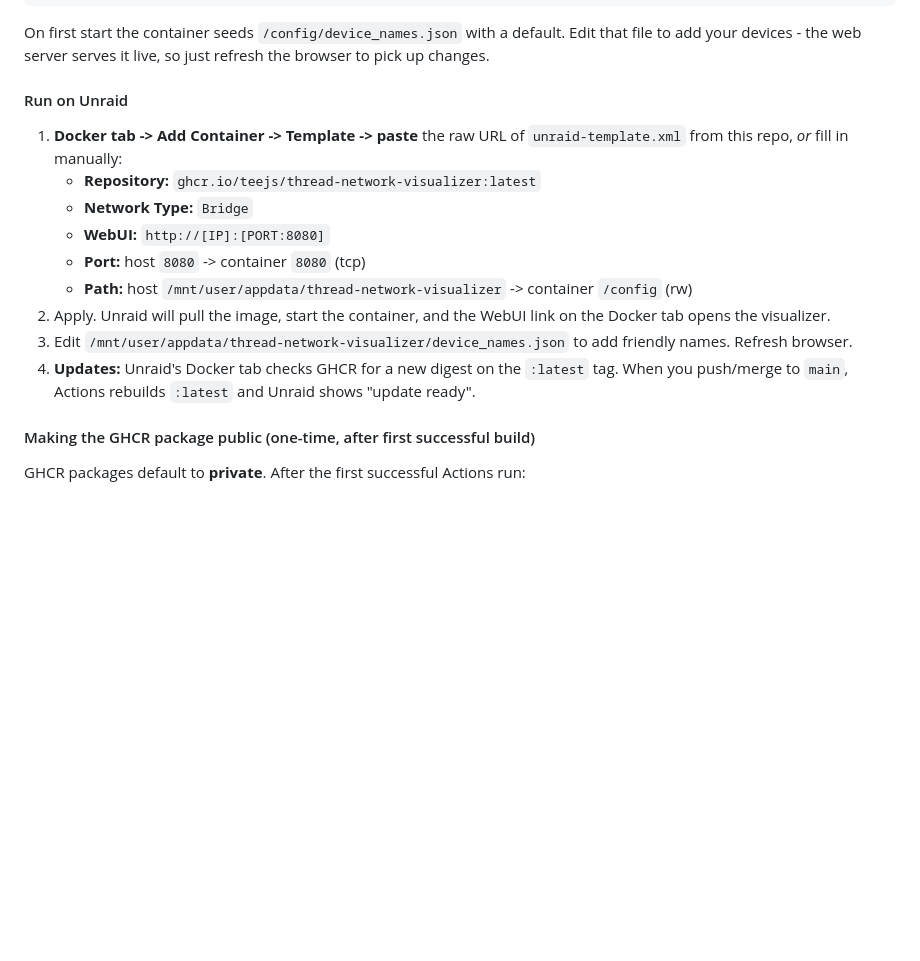
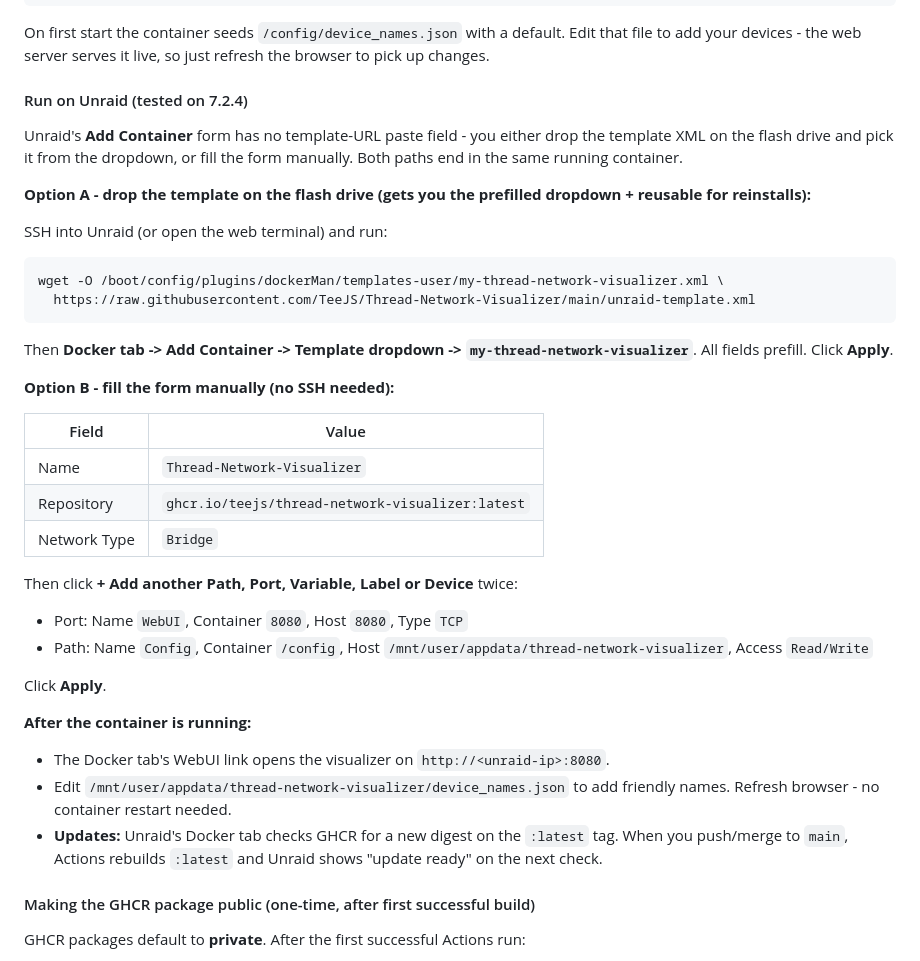
Before and after one commit to TeeJS/Thread-Network-Visualizer, a Markdown page: README.md, the part around the change. Rendered like a GitHub page; blank space fills up the shorter version.

Commit message:
docs: fix Unraid install - no URL-paste field exists in v7.2.x
The Add Container form has never had a template-URL field. Replace
the bogus 'paste the raw URL' step with the correct mechanism:
wget the XML into /boot/config/plugins/dockerMan/templates-user/ so
it appears in the Template dropdown, or fill the form manually.

Co-Authored-By: Claude Opus 4.7 (1M context) <noreply@anthropic.com>

````diff
--- a/README.md
+++ b/README.md
@@ -64,17 +64,41 @@ docker run -d \
 
 On first start the container seeds `/config/device_names.json` with a default. Edit that file to add your devices - the web server serves it live, so just refresh the browser to pick up changes.
 
-#### Run on Unraid
+#### Run on Unraid (tested on 7.2.4)
 
-1.  **Docker tab -> Add Container -> Template -> paste** the raw URL of `unraid-template.xml` from this repo, *or* fill in manually:
-    *   **Repository:** `ghcr.io/teejs/thread-network-visualizer:latest`
-    *   **Network Type:** `Bridge`
-    *   **WebUI:** `http://[IP]:[PORT:8080]`
-    *   **Port:** host `8080` -> container `8080` (tcp)
-    *   **Path:** host `/mnt/user/appdata/thread-network-visualizer` -> container `/config` (rw)
-2.  Apply. Unraid will pull the image, start the container, and the WebUI link on the Docker tab opens the visualizer.
-3.  Edit `/mnt/user/appdata/thread-network-visualizer/device_names.json` to add friendly names. Refresh browser.
-4.  **Updates:** Unraid's Docker tab checks GHCR for a new digest on the `:latest` tag. When you push/merge to `main`, Actions rebuilds `:latest` and Unraid shows "update ready".
+Unraid's **Add Container** form has no template-URL paste field - you either drop the template XML on the flash drive and pick it from the dropdown, or fill the form manually. Both paths end in the same running container.
+
+**Option A - drop the template on the flash drive (gets you the prefilled dropdown + reusable for reinstalls):**
+
+SSH into Unraid (or open the web terminal) and run:
+
+```bash
+wget -O /boot/config/plugins/dockerMan/templates-user/my-thread-network-visualizer.xml \
+  https://raw.githubusercontent.com/TeeJS/Thread-Network-Visualizer/main/unraid-template.xml
+```
+
+Then **Docker tab -> Add Container -> Template dropdown -> `my-thread-network-visualizer`**. All fields prefill. Click **Apply**.
+
+**Option B - fill the form manually (no SSH needed):**
+
+| Field | Value |
+|---|---|
+| Name | `Thread-Network-Visualizer` |
+| Repository | `ghcr.io/teejs/thread-network-visualizer:latest` |
+| Network Type | `Bridge` |
+
+Then click **+ Add another Path, Port, Variable, Label or Device** twice:
+
+*   Port: Name `WebUI`, Container `8080`, Host `8080`, Type `TCP`
+*   Path: Name `Config`, Container `/config`, Host `/mnt/user/appdata/thread-network-visualizer`, Access `Read/Write`
+
+Click **Apply**.
+
+**After the container is running:**
+
+*   The Docker tab's WebUI link opens the visualizer on `http://<unraid-ip>:8080`.
+*   Edit `/mnt/user/appdata/thread-network-visualizer/device_names.json` to add friendly names. Refresh browser - no container restart needed.
+*   **Updates:** Unraid's Docker tab checks GHCR for a new digest on the `:latest` tag. When you push/merge to `main`, Actions rebuilds `:latest` and Unraid shows "update ready" on the next check.
 
 #### Making the GHCR package public (one-time, after first successful build)
 
````
